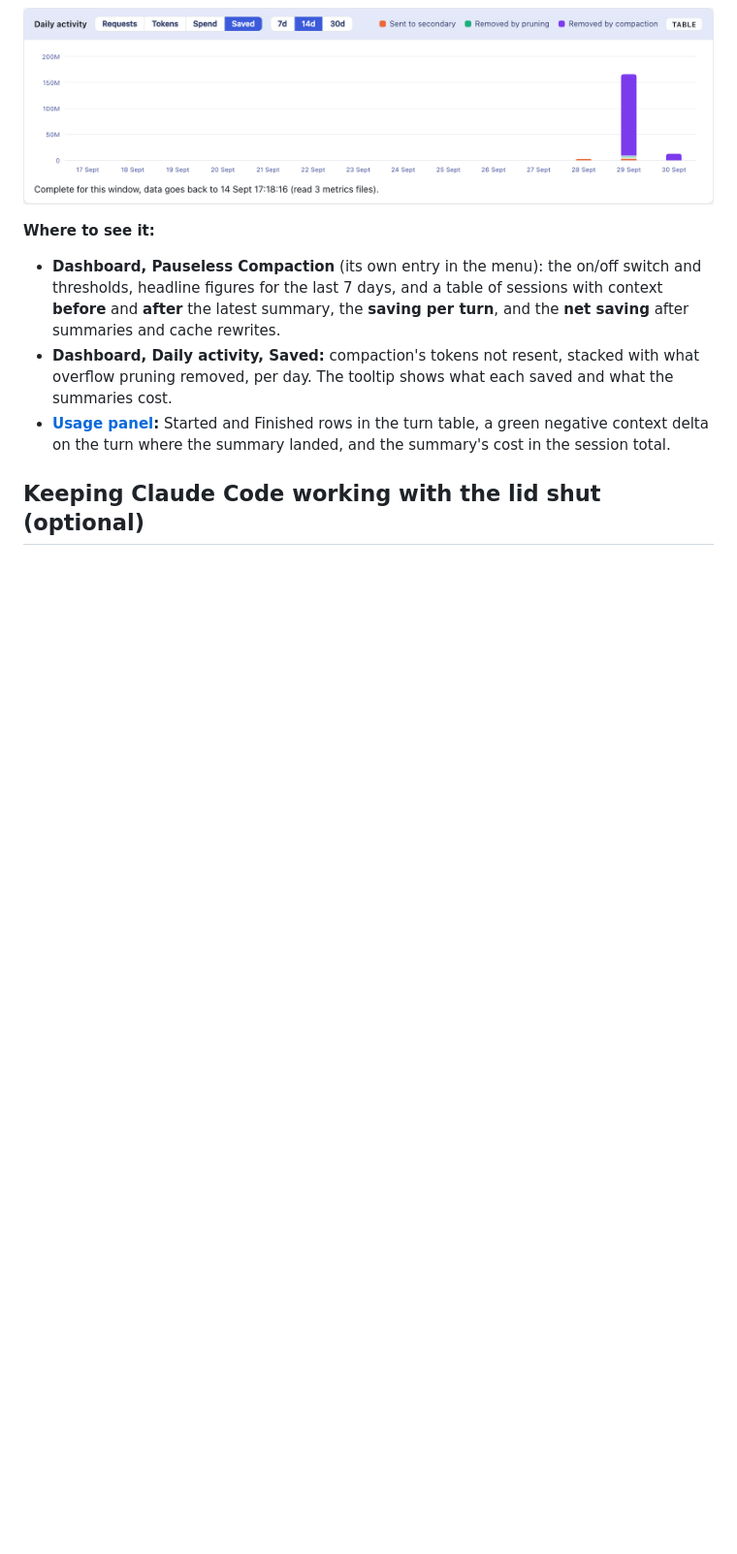
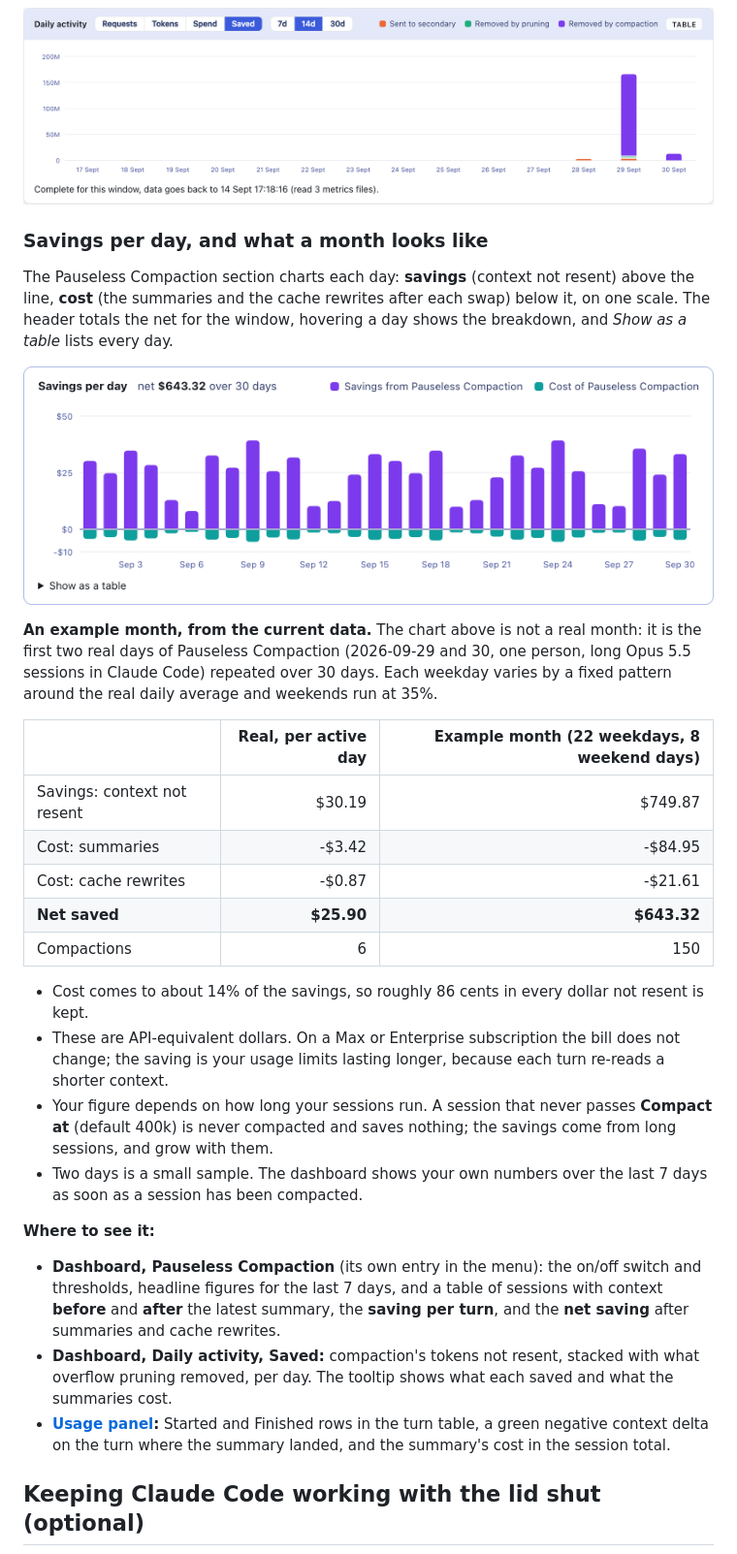
Before and after one commit to andrewbakercloudscale/claude-burst, a Markdown page: README.md, the part around one of its changes. Shown at 97% size. Drawn GitHub-style; pictures changed too: docs/screenshots/savings-per-day.png (added); blank space fills up the shorter version.

Commit message:
README: Savings per day chart, and an example month from the current data
The screenshot is an example month scaled from the first two real days of
Pauseless Compaction ($25.90 net per active day), labelled as such, with a
table of the real per-day figures beside the 30-day totals ($643 net).
The notice hook paragraph now covers the mid-turn PostToolUse line.

```diff
--- a/README.md
+++ b/README.md
@@ -108,6 +108,27 @@ The dashboard shows the net figure in the Pauseless Compaction section (per sess
 ![The Pauseless Compaction section: headline results, settings, and each session's context before and after, with the saving per turn](docs/screenshots/pauseless-compaction.png)
 
 ![The Saved view of Daily activity: tokens removed by compaction and by pruning, per day](docs/screenshots/saved-chart.png)
+
+### Savings per day, and what a month looks like
+
+The Pauseless Compaction section charts each day: **savings** (context not resent) above the line, **cost** (the summaries and the cache rewrites after each swap) below it, on one scale. The header totals the net for the window, hovering a day shows the breakdown, and *Show as a table* lists every day.
+
+![Savings per day: savings from Pauseless Compaction above the line, its cost below, with the net total for the window. Example month scaled from real data](docs/screenshots/savings-per-day.png)
+
+**An example month, from the current data.** The chart above is not a real month: it is the first two real days of Pauseless Compaction (2026-09-29 and 30, one person, long Opus 5.5 sessions in Claude Code) repeated over 30 days. Each weekday varies by a fixed pattern around the real daily average and weekends run at 35%.
+
+| | Real, per active day | Example month (22 weekdays, 8 weekend days) |
+|---|---:|---:|
+| Savings: context not resent | $30.19 | $749.87 |
+| Cost: summaries | -$3.42 | -$84.95 |
+| Cost: cache rewrites | -$0.87 | -$21.61 |
+| **Net saved** | **$25.90** | **$643.32** |
+| Compactions | 6 | 150 |
+
+- Cost comes to about 14% of the savings, so roughly 86 cents in every dollar not resent is kept.
+- These are API-equivalent dollars. On a Max or Enterprise subscription the bill does not change; the saving is your usage limits lasting longer, because each turn re-reads a shorter context.
+- Your figure depends on how long your sessions run. A session that never passes **Compact at** (default 400k) is never compacted and saves nothing; the savings come from long sessions, and grow with them.
+- Two days is a small sample. The dashboard shows your own numbers over the last 7 days as soon as a session has been compacted.
 
 **Where to see it:**
 
```
Also changed, not shown: other parts of README.md (+1 -1 lines).
